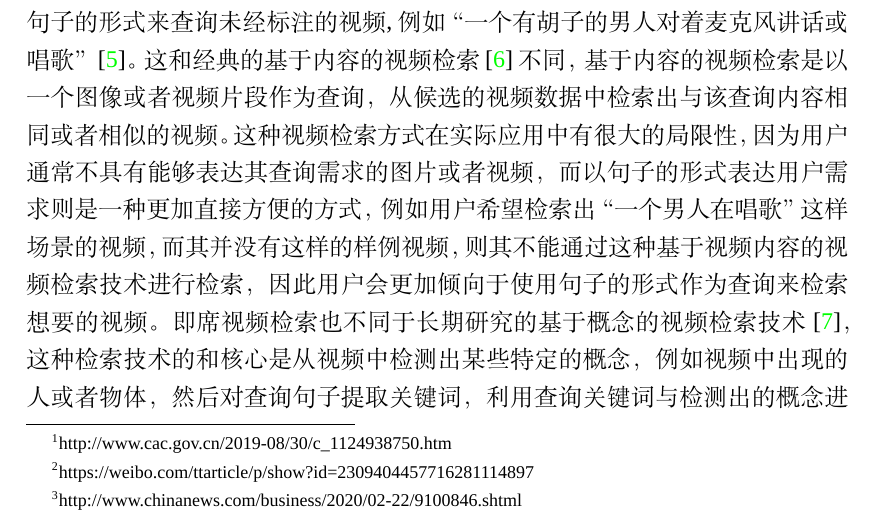
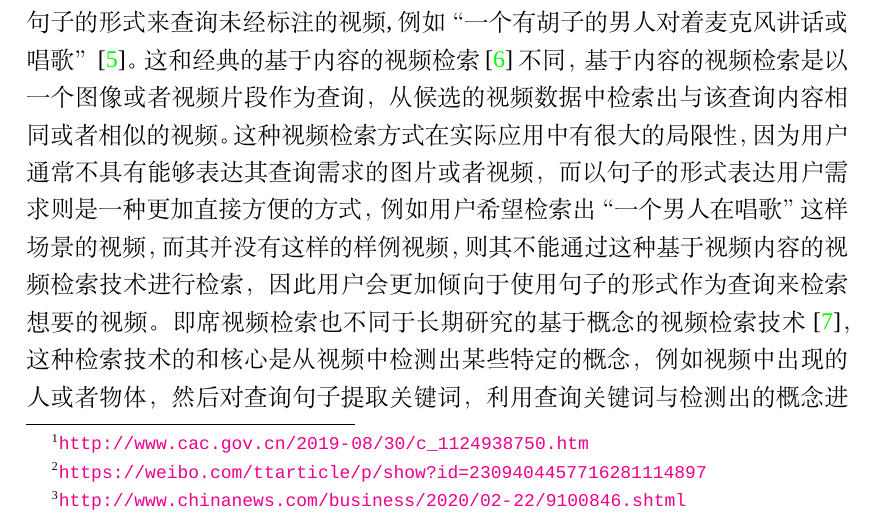
Before and after one commit to xuchaoxi/paper-master, a LaTeX thesis (main.tex, which reads chap/chapter1.tex): part of page 10 of 50, cut so that both start at the same text. Compiled offline with XeLaTeX; a missing font is replaced by an installed copy or a similar font.

Commit message:
update footnote url

```diff
--- a/chap/chapter1.tex
+++ b/chap/chapter1.tex
@@ -8,9 +8,9 @@
 
 \section{研究背景与意义}
 随着移动互联网的快速发展，人们可以随时随地通过智能设备上的应用创建和分享各种不同模态的多媒体数据，如文本、图像、视频等。其中视频
-数据具有更丰富的信息，受到了更多用户的青睐，据《第44次中国互联网络发展状况统计报告》~\footnote{http://www.cac.gov.cn/2019-08/30/c\_1124938750.htm}显示，截至2019年6月，我国的网络视频用户规模
+数据具有更丰富的信息，受到了更多用户的青睐，据《第44次中国互联网络发展状况统计报告》~\footnote{\url{http://www.cac.gov.cn/2019-08/30/c\_1124938750.htm}}显示，截至2019年6月，我国的网络视频用户规模
 达7.59亿，占网民整体的88.8\%，其中短视频用户规模为6.48亿，占网民整体的75.8\%。各种短视频的智能设备应用也是呈井喷式的发展，如抖音、
-快手等应用，用户可以通过这些应用创建和分享一分钟以内的短视频，据《2019年抖音数据报告》~\footnote{https://weibo.com/ttarticle/p/show?id=2309404457716281114897}显示，截至2020年1月5日，抖音日活跃用户数已经超过4亿，而根据快手发布的《2019快手内容报告》~\footnote{http://www.chinanews.com/business/2020/02-22/9100846.shtml}
+快手等应用，用户可以通过这些应用创建和分享一分钟以内的短视频，据《2019年抖音数据报告》~\footnote{\url{https://weibo.com/ttarticle/p/show?id=2309404457716281114897}}显示，截至2020年1月5日，抖音日活跃用户数已经超过4亿，而根据快手发布的《2019快手内容报告》~\footnote{\url{http://www.chinanews.com/business/2020/02-22/9100846.shtml}}
 显示，2019年有2.5亿用户通过快手平台发布作品，平台内有近200亿条的海量视频数据。在如此庞大的并且还在快速增长的视频数据里，
 如何高效和精确地检索出用户需要或者感兴趣的视频是一个具有很大挑战并且具有应用价值的问题，是多媒体检索领域内的热点问题~\cite{hong2017,geetha2008a,hu2011a,peng2018an}。
 
```
Also changed, not shown: chap/chapter2.tex (+1 -1 lines).
